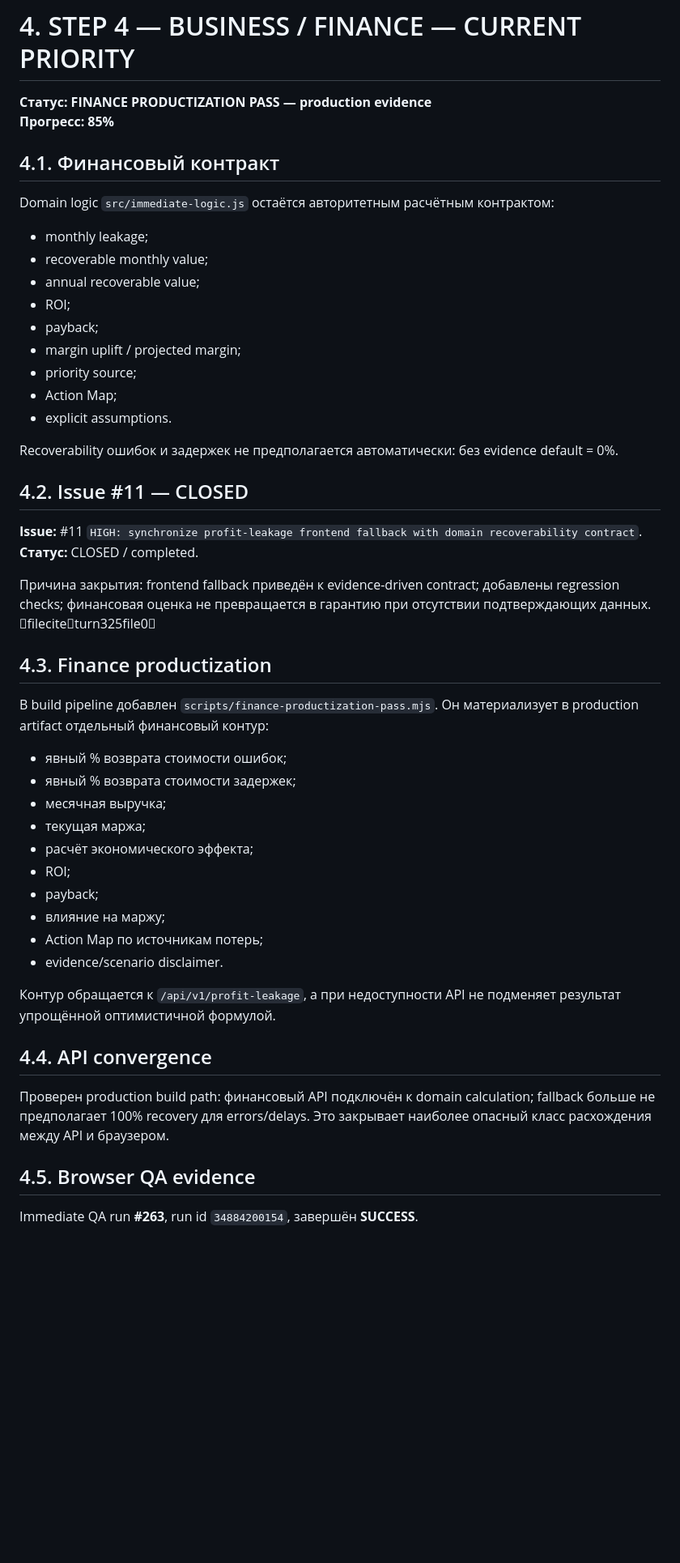
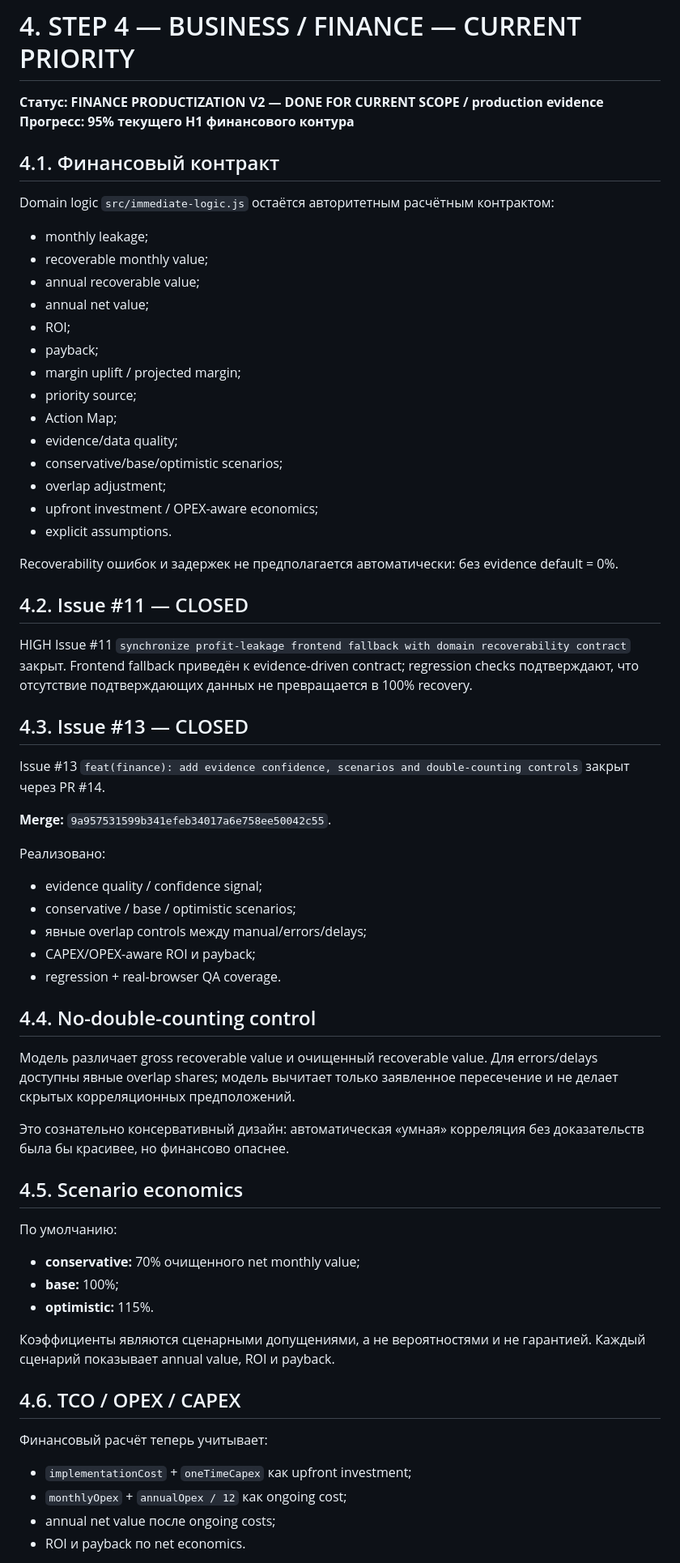
Before and after one commit to knyavik-stack/synapsemax, a Markdown page: docs/MASTER_OPERATIONAL_EXECUTION_REPORT.md, the part around one of its changes. Shown at 81% size. Rendered like a GitHub page; blank space fills up the shorter version.

Commit message:
docs(ops): record finance scenarios and TCO production evidence

```diff
--- a/docs/MASTER_OPERATIONAL_EXECUTION_REPORT.md
+++ b/docs/MASTER_OPERATIONAL_EXECUTION_REPORT.md
@@ -73,8 +73,8 @@
 
 # 4. STEP 4 — BUSINESS / FINANCE — CURRENT PRIORITY
 
-**Статус: FINANCE PRODUCTIZATION PASS — production evidence**
-**Прогресс: 85%**
+**Статус: FINANCE PRODUCTIZATION V2 — DONE FOR CURRENT SCOPE / production evidence**
+**Прогресс: 95% текущего H1 финансового контура**
 
 ## 4.1. Финансовый контракт
 
@@ -82,42 +82,57 @@ Domain logic `src/immediate-logic.js` остаётся авторитетным
 - monthly leakage;
 - recoverable monthly value;
 - annual recoverable value;
+- annual net value;
 - ROI;
 - payback;
 - margin uplift / projected margin;
 - priority source;
 - Action Map;
+- evidence/data quality;
+- conservative/base/optimistic scenarios;
+- overlap adjustment;
+- upfront investment / OPEX-aware economics;
 - explicit assumptions.
 
 Recoverability ошибок и задержек не предполагается автоматически: без evidence default = 0%.
 
 ## 4.2. Issue #11 — CLOSED
 
-**Issue:** #11 `HIGH: synchronize profit-leakage frontend fallback with domain recoverability contract`.
-**Статус:** CLOSED / completed.
+HIGH Issue #11 `synchronize profit-leakage frontend fallback with domain recoverability contract` закрыт. Frontend fallback приведён к evidence-driven contract; regression checks подтверждают, что отсутствие подтверждающих данных не превращается в 100% recovery.
 
-Причина закрытия: frontend fallback приведён к evidence-driven contract; добавлены regression checks; финансовая оценка не превращается в гарантию при отсутствии подтверждающих данных. fileciteturn325file0
+## 4.3. Issue #13 — CLOSED
 
-## 4.3. Finance productization
+Issue #13 `feat(finance): add evidence confidence, scenarios and double-counting controls` закрыт через PR #14.
 
-В build pipeline добавлен `scripts/finance-productization-pass.mjs`. Он материализует в production artifact отдельный финансовый контур:
-- явный % возврата стоимости ошибок;
-- явный % возврата стоимости задержек;
-- месячная выручка;
-- текущая маржа;
-- расчёт экономического эффекта;
-- ROI;
-- payback;
-- влияние на маржу;
-- Action Map по источникам потерь;
-- evidence/scenario disclaimer.
+**Merge:** `9a957531599b341efeb34017a6e758ee50042c55`.
 
-Контур обращается к `/api/v1/profit-leakage`, а при недоступности API не подменяет результат упрощённой оптимистичной формулой.
+Реализовано:
+- evidence quality / confidence signal;
+- conservative / base / optimistic scenarios;
+- явные overlap controls между manual/errors/delays;
+- CAPEX/OPEX-aware ROI и payback;
+- regression + real-browser QA coverage.
 
-## 4.4. API convergence
+## 4.4. No-double-counting control
 
-Проверен production build path: финансовый API подключён к domain calculation; fallback больше не предполагает 100% recovery для errors/delays. Это закрывает наиболее опасный класс расхождения между API и браузером.
+Модель различает gross recoverable value и очищенный recoverable value. Для errors/delays доступны явные overlap shares; модель вычитает только заявленное пересечение и не делает скрытых корреляционных предположений.
 
-## 4.5. Browser QA evidence
+Это сознательно консервативный дизайн: автоматическая «умная» корреляция без доказательств была бы красивее, но финансово опаснее.
 
-Immediate QA run **#263**, run id `34884200154`, завершён **SUCCESS**.
+## 4.5. Scenario economics
+
+По умолчанию:
+- **conservative:** 70% очищенного net monthly value;
+- **base:** 100%;
+- **optimistic:** 115%.
+
+Коэффициенты являются сценарными допущениями, а не вероятностями и не гарантией. Каждый сценарий показывает annual value, ROI и payback.
+
+## 4.6. TCO / OPEX / CAPEX
+
+Финансовый расчёт теперь учитывает:
+- `implementationCost` + `oneTimeCapex` как upfront investment;
+- `monthlyOpex` + `annualOpex / 12` как ongoing cost;
+- annual net value после ongoing costs;
+- ROI и payback по net economics.
+
```
Also changed, not shown: other parts of docs/MASTER_OPERATIONAL_EXECUTION_REPORT.md (+55 -36 lines).
